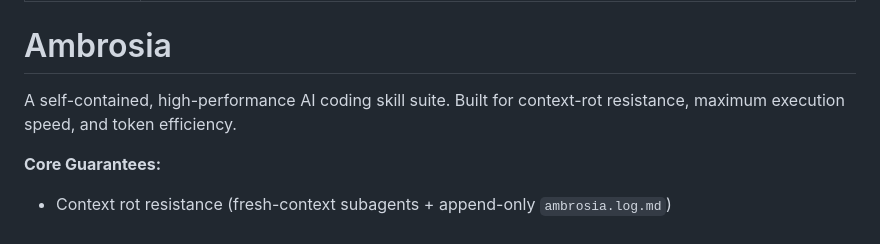
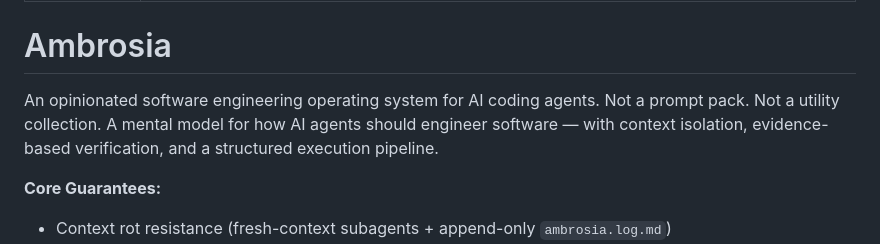
Before and after one commit to numairfm/ambrosia, a Markdown page: skills/using-ambrosia/SKILL.md, the part around the change. Drawn GitHub-style.

Commit message:
ambrosia(task-5): final consistency — update review to first-class status, update using-ambrosia philosophy opener

```diff
--- a/skills/using-ambrosia/SKILL.md
+++ b/skills/using-ambrosia/SKILL.md
@@ -5,7 +5,7 @@ description: Ambrosia suite introduction, orientation, and session bootstrap. Re
 
 # Ambrosia
 
-A self-contained, high-performance AI coding skill suite. Built for context-rot resistance, maximum execution speed, and token efficiency.
+An opinionated software engineering operating system for AI coding agents. Not a prompt pack. Not a utility collection. A mental model for how AI agents should engineer software — with context isolation, evidence-based verification, and a structured execution pipeline.
 
 **Core Guarantees:**
 - Context rot resistance (fresh-context subagents + append-only `ambrosia.log.md`)
```
Also changed, not shown: skills/review/SKILL.md (+2 -2 lines).
